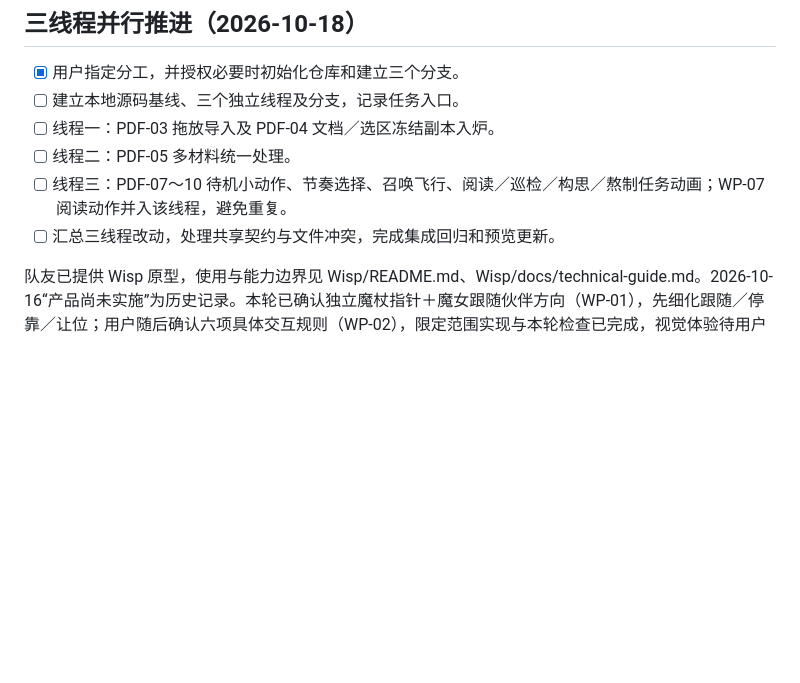
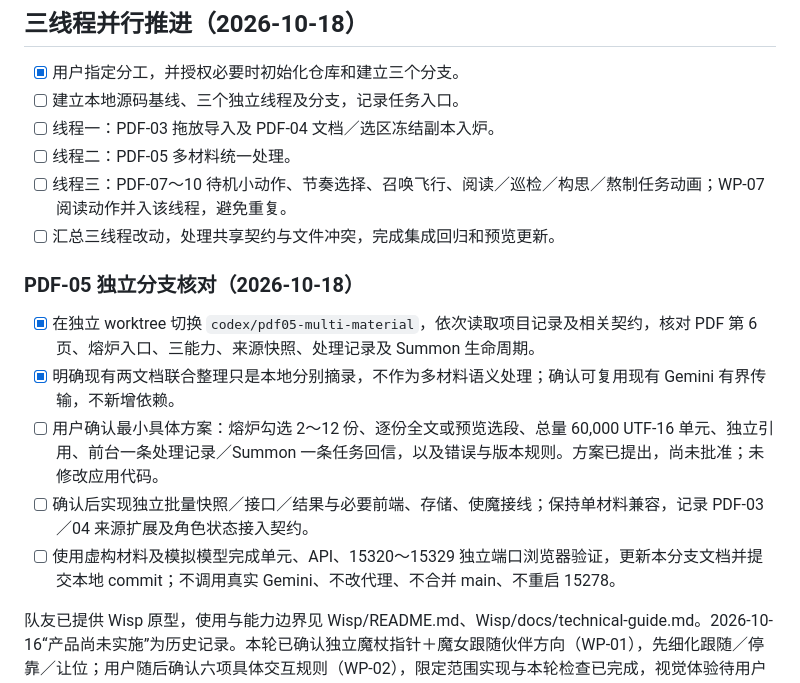
Before and after one commit to Singeeeeeer/WISP, a Markdown page: TODO.md, the part around the change. Drawn GitHub-style; blank space fills up the shorter version.

Commit message:
docs: record PDF-05 audit and pending interaction proposal

```diff
--- a/TODO.md
+++ b/TODO.md
@@ -14,6 +14,14 @@ PDF-01 白板与连线已完成实现与模拟调用验收；真实关系输出
 - [ ] 线程二：PDF-05 多材料统一处理。
 - [ ] 线程三：PDF-07～10 待机小动作、节奏选择、召唤飞行、阅读／巡检／构思／熬制任务动画；WP-07 阅读动作并入该线程，避免重复。
 - [ ] 汇总三线程改动，处理共享契约与文件冲突，完成集成回归和预览更新。
+
+### PDF-05 独立分支核对（2026-10-18）
+
+- [x] 在独立 worktree 切换 `codex/pdf05-multi-material`，依次读取项目记录及相关契约，核对 PDF 第 6 页、熔炉入口、三能力、来源快照、处理记录及 Summon 生命周期。
+- [x] 明确现有两文档联合整理只是本地分别摘录，不作为多材料语义处理；确认可复用现有 Gemini 有界传输，不新增依赖。
+- [ ] 用户确认最小具体方案：熔炉勾选 2～12 份、逐份全文或预览选段、总量 60,000 UTF-16 单元、独立引用、前台一条处理记录／Summon 一条任务回信，以及错误与版本规则。方案已提出，尚未批准；未修改应用代码。
+- [ ] 确认后实现独立批量快照／接口／结果与必要前端、存储、使魔接线；保持单材料兼容，记录 PDF-03／04 来源扩展及角色状态接入契约。
+- [ ] 使用虚构材料及模拟模型完成单元、API、15320～15329 独立端口浏览器验证，更新本分支文档并提交本地 commit；不调用真实 Gemini、不改代理、不合并 main、不重启 15278。
 
 队友已提供 Wisp 原型，使用与能力边界见 Wisp/README.md、Wisp/docs/technical-guide.md。2026-10-16“产品尚未实施”为历史记录。本轮已确认独立魔杖指针＋魔女跟随伙伴方向（WP-01），先细化跟随／停靠／让位；用户随后确认六项具体交互规则（WP-02），限定范围实现与本轮检查已完成，视觉体验待用户审阅。WP-03 朝向与杖尖菜单已实现；用户反馈下行俯冲不足后，WP-03A 增强至纯下 60°，修正与 22 项回归完成，等待新观感审阅。WP-04 首批四项魔杖反馈亦已实现，29 项相关浏览器回归、类型及构建通过，15291 预览已更新，等待观感审阅。WP-05 第二批四种语义指针已实现，31 项专项及补充针对性复测、类型与构建通过，15291 已更新，观感待审阅。WP-06 三种真实结果反馈已实现，既有 31 项、新增 7 项及 2 项保存时序检查、类型和构建通过，15291 已更新，观感待审阅。
 
```
Also changed, not shown: DONE.md (+8 -0 lines).
